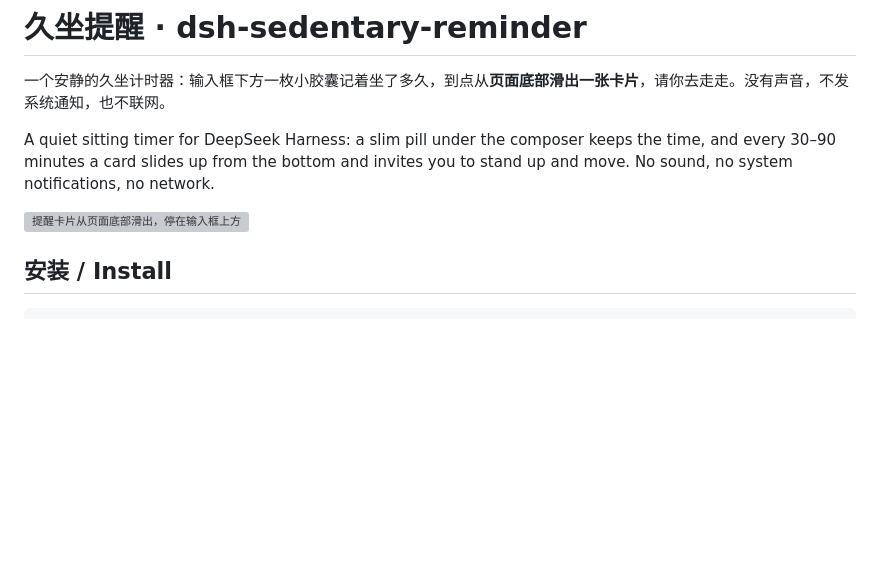
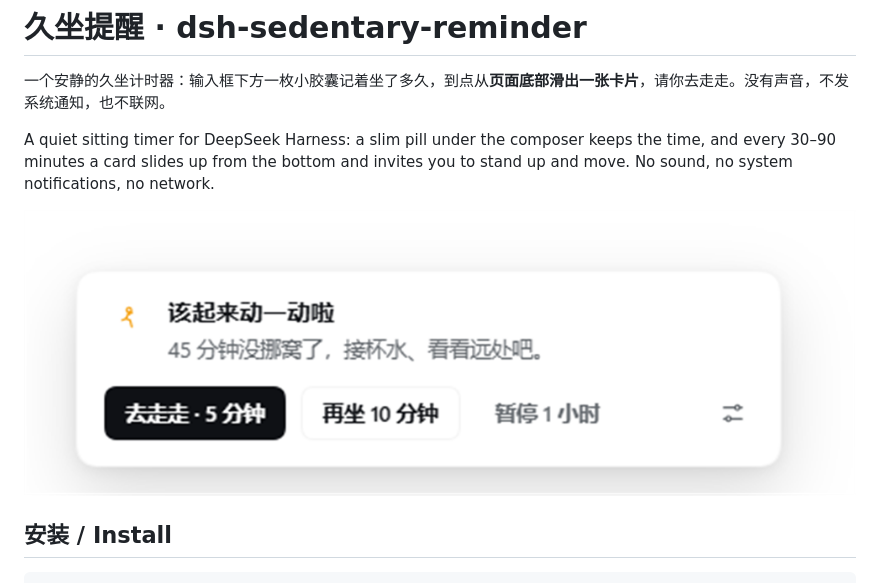
Before and after one commit to loterme/dsh-sedentary-reminder, a Markdown page: README.md, the part around the change. GitHub-like rendering; pictures changed too: assets/reminder-card.png (added); blank space fills up the shorter version; grey boxes are pictures that could not be loaded.

Commit message:
docs: use a real screenshot in the README

```diff
--- a/README.md
+++ b/README.md
@@ -4,7 +4,7 @@
 
 A quiet sitting timer for DeepSeek Harness: a slim pill under the composer keeps the time, and every 30–90 minutes a card slides up from the bottom and invites you to stand up and move. No sound, no system notifications, no network.
 
-![提醒卡片从页面底部滑出，停在输入框上方](docs/preview.svg)
+![提醒卡片停在输入框上方，三个选择：去走走、再坐 10 分钟、暂停 1 小时](assets/reminder-card.png)
 
 ## 安装 / Install
 
```
Also changed, not shown: 1 other file.
